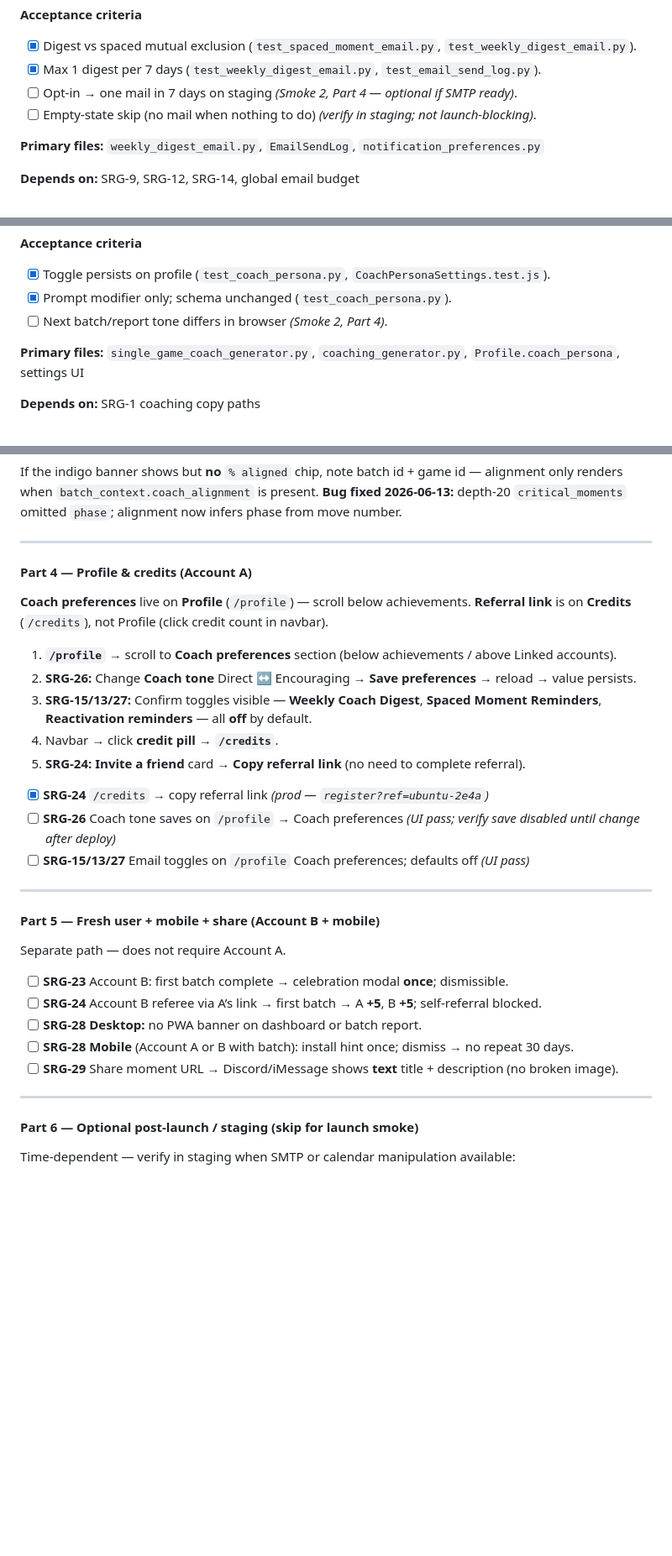
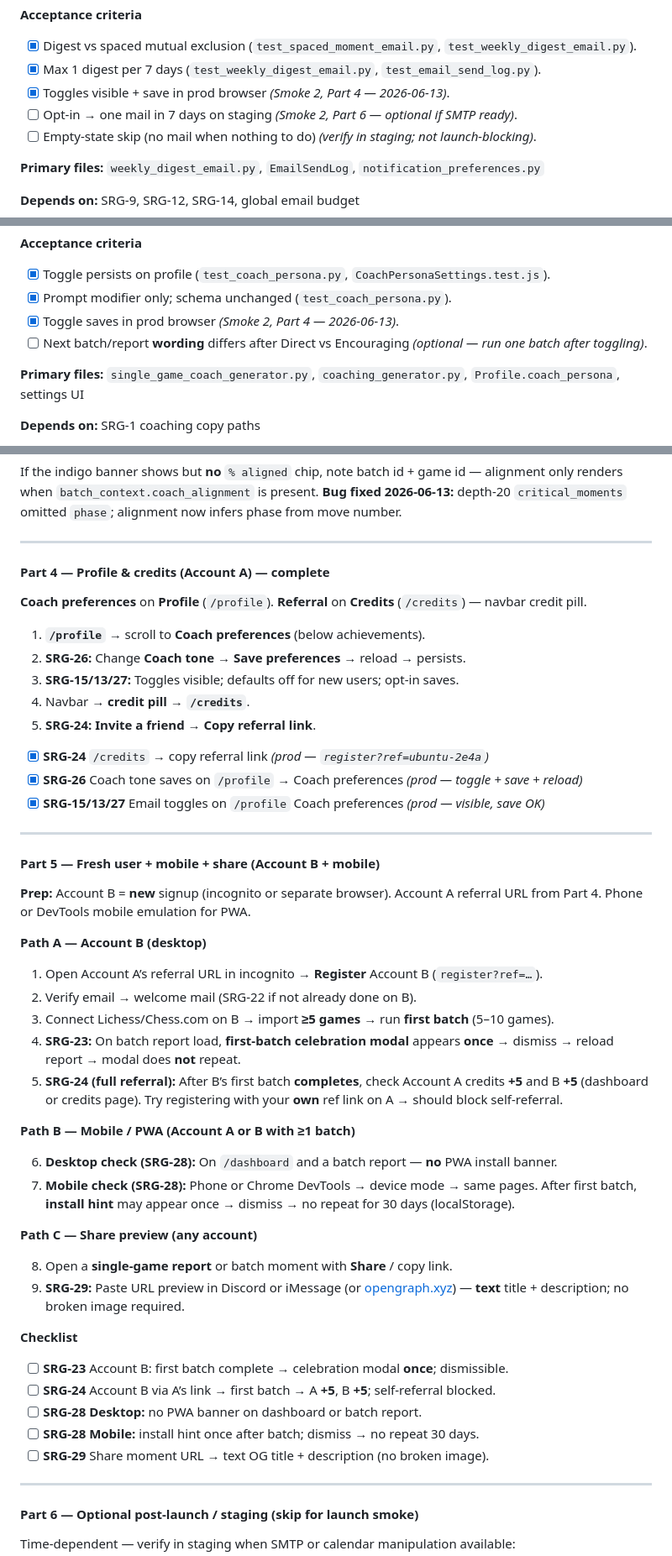
Before and after one commit to ahmed5145/chessmate-prod, a Markdown page: docs/product/SINGLE_GAME_RETENTION_PLAN.md, 3 parts joined by grey strips. Shown at 84% size. GitHub-like rendering; blank space fills up the shorter version.

Commit message:
fix: update SINGLE_GAME_RETENTION_PLAN.md for clarity and completion of Part 4
- Marked several items as successfully completed in Part 4, including coach tone saving and email toggle visibility on the Profile page.
- Revised documentation to reflect the completion of Part 4 and the next steps for Part 5, ensuring accurate tracking of progress.
- Enhanced clarity in the instructions for user interactions related to coach preferences and referral links.

```diff
--- a/docs/product/SINGLE_GAME_RETENTION_PLAN.md
+++ b/docs/product/SINGLE_GAME_RETENTION_PLAN.md
@@ -502,7 +502,8 @@ flowchart LR
 
 - [x] Digest vs spaced mutual exclusion (`test_spaced_moment_email.py`, `test_weekly_digest_email.py`).
 - [x] Max 1 digest per 7 days (`test_weekly_digest_email.py`, `test_email_send_log.py`).
-- [ ] Opt-in → one mail in 7 days on staging *(Smoke 2, Part 4 — optional if SMTP ready)*.
+- [x] Toggles visible + save in prod browser *(Smoke 2, Part 4 — 2026-06-13)*.
+- [ ] Opt-in → one mail in 7 days on staging *(Smoke 2, Part 6 — optional if SMTP ready)*.
 - [ ] Empty-state skip (no mail when nothing to do) *(verify in staging; not launch-blocking)*.
 
 **Primary files:** `weekly_digest_email.py`, `EmailSendLog`, `notification_preferences.py`
@@ -766,7 +767,8 @@ flowchart LR
 
 - [x] Toggle persists on profile (`test_coach_persona.py`, `CoachPersonaSettings.test.js`).
 - [x] Prompt modifier only; schema unchanged (`test_coach_persona.py`).
-- [ ] Next batch/report tone differs in browser *(Smoke 2, Part 4)*.
+- [x] Toggle saves in prod browser *(Smoke 2, Part 4 — 2026-06-13)*.
+- [ ] Next batch/report **wording** differs after Direct vs Encouraging *(optional — run one batch after toggling)*.
 
 **Primary files:** `single_game_coach_generator.py`, `coaching_generator.py`, `Profile.coach_persona`, settings UI
 
@@ -1181,31 +1198,51 @@ If the indigo banner shows but **no** `% aligned` chip, note batch id + game id
 
 ---
 
-#### Part 4 — Profile & credits (Account A)
+#### Part 4 — Profile & credits (Account A) — complete
 
-**Coach preferences** live on **Profile** (`/profile`) — scroll below achievements. **Referral link** is on **Credits** (`/credits`), not Profile (click credit count in navbar).
+**Coach preferences** on **Profile** (`/profile`). **Referral** on **Credits** (`/credits`) — navbar credit pill.
 
-1. **`/profile`** → scroll to **Coach preferences** section (below achievements / above Linked accounts).
-2. **SRG-26:** Change **Coach tone** Direct ↔ Encouraging → **Save preferences** → reload → value persists.
-3. **SRG-15/13/27:** Confirm toggles visible — **Weekly Coach Digest**, **Spaced Moment Reminders**, **Reactivation reminders** — all **off** by default.
-4. Navbar → click **credit pill** → **`/credits`**.
-5. **SRG-24:** **Invite a friend** card → **Copy referral link** (no need to complete referral).
+1. **`/profile`** → scroll to **Coach preferences** (below achievements).
+2. **SRG-26:** Change **Coach tone** → **Save preferences** → reload → persists.
+3. **SRG-15/13/27:** Toggles visible; defaults off for new users; opt-in saves.
+4. Navbar → **credit pill** → **`/credits`**.
+5. **SRG-24:** **Invite a friend** → **Copy referral link**.
 
 - [x] **SRG-24** `/credits` → copy referral link *(prod — `register?ref=ubuntu-2e4a`)*
-- [ ] **SRG-26** Coach tone saves on `/profile` → Coach preferences *(UI pass; verify save disabled until change after deploy)*
-- [ ] **SRG-15/13/27** Email toggles on `/profile` Coach preferences; defaults off *(UI pass)*
+- [x] **SRG-26** Coach tone saves on `/profile` → Coach preferences *(prod — toggle + save + reload)*
+- [x] **SRG-15/13/27** Email toggles on `/profile` Coach preferences *(prod — visible, save OK)*
 
 ---
 
 #### Part 5 — Fresh user + mobile + share (Account B + mobile)
 
-Separate path — does not require Account A.
+**Prep:** Account B = **new** signup (incognito or separate browser). Account A referral URL from Part 4. Phone or DevTools mobile emulation for PWA.
+
+**Path A — Account B (desktop)**
+
+1. Open Account A’s referral URL in incognito → **Register** Account B (`register?ref=…`).
+2. Verify email → welcome mail (SRG-22 if not already done on B).
+3. Connect Lichess/Chess.com on B → import **≥5 games** → run **first batch** (5–10 games).
+4. **SRG-23:** On batch report load, **first-batch celebration modal** appears **once** → dismiss → reload report → modal does **not** repeat.
+5. **SRG-24 (full referral):** After B’s first batch **completes**, check Account A credits **+5** and B **+5** (dashboard or credits page). Try registering with your **own** ref link on A → should block self-referral.
+
+**Path B — Mobile / PWA (Account A or B with ≥1 batch)**
+
+6. **Desktop check (SRG-28):** On `/dashboard` and a batch report — **no** PWA install banner.
+7. **Mobile check (SRG-28):** Phone or Chrome DevTools → device mode → same pages. After first batch, **install hint** may appear once → dismiss → no repeat for 30 days (localStorage).
+
+**Path C — Share preview (any account)**
+
+8. Open a **single-game report** or batch moment with **Share** / copy link.
+9. **SRG-29:** Paste URL preview in Discord or iMessage (or [opengraph.xyz](https://www.opengraph.xyz)) — **text** title + description; no broken image required.
+
+**Checklist**
 
 - [ ] **SRG-23** Account B: first batch complete → celebration modal **once**; dismissible.
-- [ ] **SRG-24** Account B referee via A’s link → first batch → A **+5**, B **+5**; self-referral blocked.
+- [ ] **SRG-24** Account B via A’s link → first batch → A **+5**, B **+5**; self-referral blocked.
 - [ ] **SRG-28** **Desktop:** no PWA banner on dashboard or batch report.
-- [ ] **SRG-28** **Mobile** (Account A or B with batch): install hint once; dismiss → no repeat 30 days.
-- [ ] **SRG-29** Share moment URL → Discord/iMessage shows **text** title + description (no broken image).
+- [ ] **SRG-28** **Mobile:** install hint once after batch; dismiss → no repeat 30 days.
+- [ ] **SRG-29** Share moment URL → text OG title + description (no broken image).
 
 ---
 
```
Also changed, not shown: other parts of docs/product/SINGLE_GAME_RETENTION_PLAN.md (+23 -8 lines).
